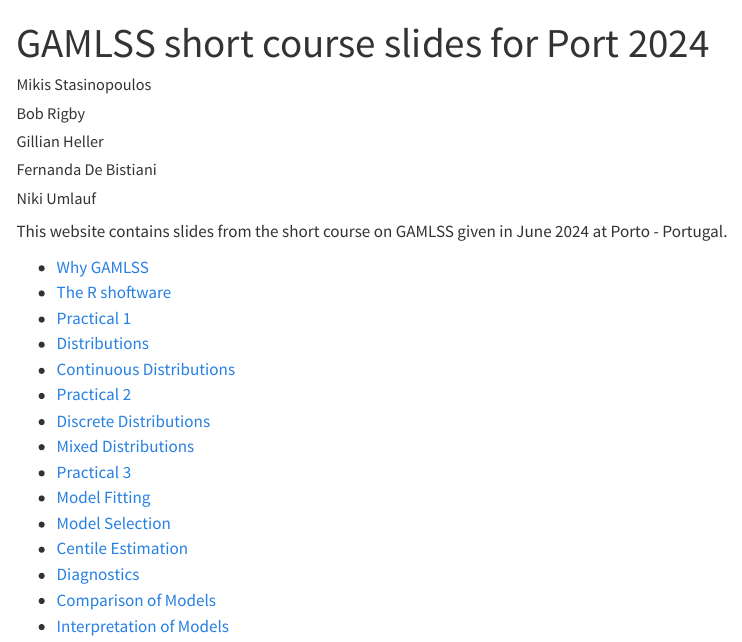
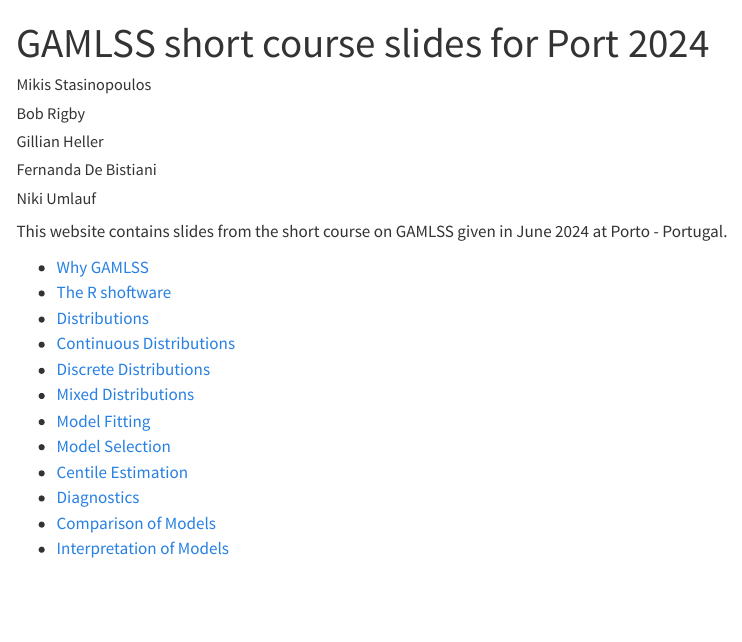
Before and after one commit to mstasinopoulos/Porto_short_course, a Quarto document (index.qmd): the page in a window 1100 px wide, from its top. Rendered offline with R 4.5, knitr and Pandoc in place of Quarto, with nearby package versions; menus at the side of the page are left out.

Commit message:
index without practicals

```diff
--- a/_quarto.yml
+++ b/_quarto.yml
@@ -11,13 +11,10 @@ website:
         text: Home
       - Why_GAMLSS.qmd
       - TheRsoftware.qmd
-      - Practical_1.qmd
       - Distributions.qmd
       - Continuous_Distributions.qmd
-      - Practical_2.qmd
       - Discrete_Distributions.qmd
       - Mixed_Distributions.qmd
-      - Practical_3.qmd
       - fitting.qmd
       - select.qmd
       - Centiles.qmd
--- a/index.qmd
+++ b/index.qmd
@@ -12,13 +12,10 @@ This website contains slides from the short course on GAMLSS given in June 2024
 
 -   [Why GAMLSS](Why_GAMLSS.qmd)
 -   [The R shoftware](TheRsoftware.qmd)
--   [Practical 1](Practical_1.qmd)
 -   [Distributions](Distributions.qmd)
 -   [Continuous Distributions](Continuous_Distributions.qmd)
--   [Practical 2](Practical_2.qmd)
 -   [Discrete Distributions](Discrete_Distributions.qmd)
 -   [Mixed Distributions](Mixed_Distributions.qmd)
--   [Practical 3](Practical_3.qmd)
 -   [Model Fitting](fitting.qmd)
 -   [Model Selection](select.qmd)
 -   [Centile Estimation](Centiles.qmd)
```
Also changed, not shown: docs/search.json, 30 other files.
